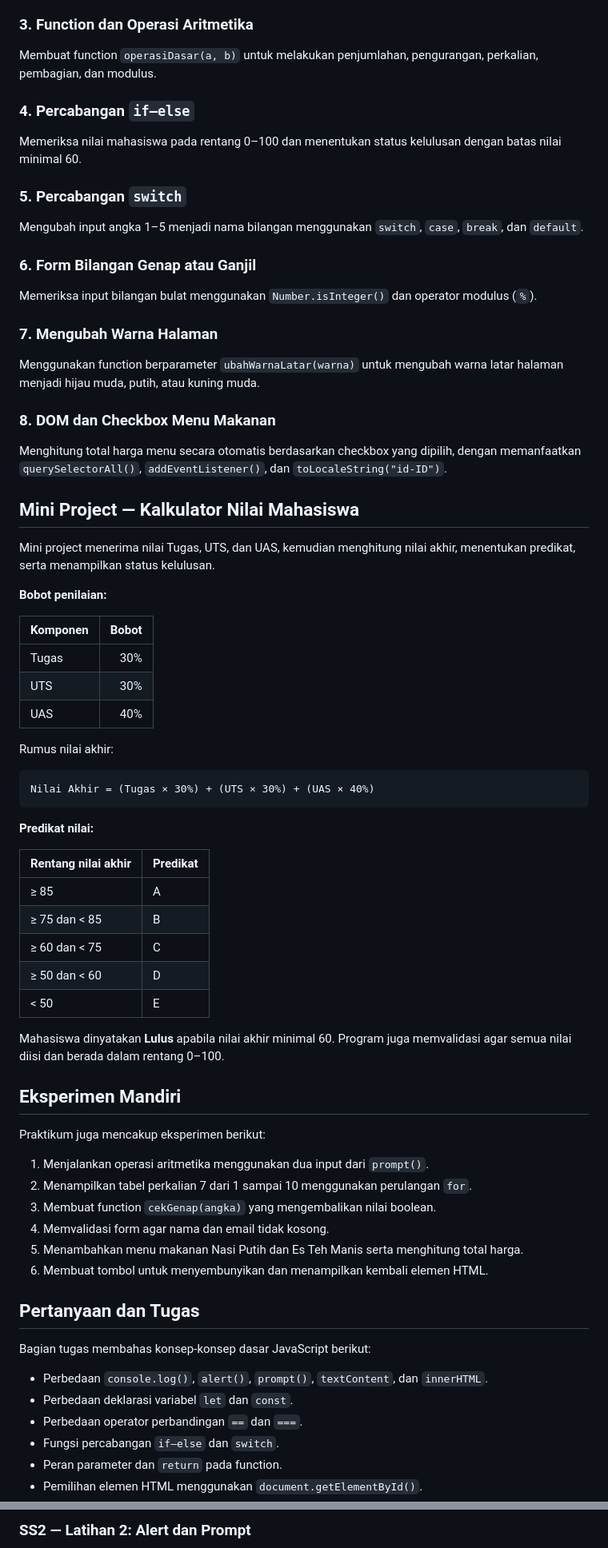
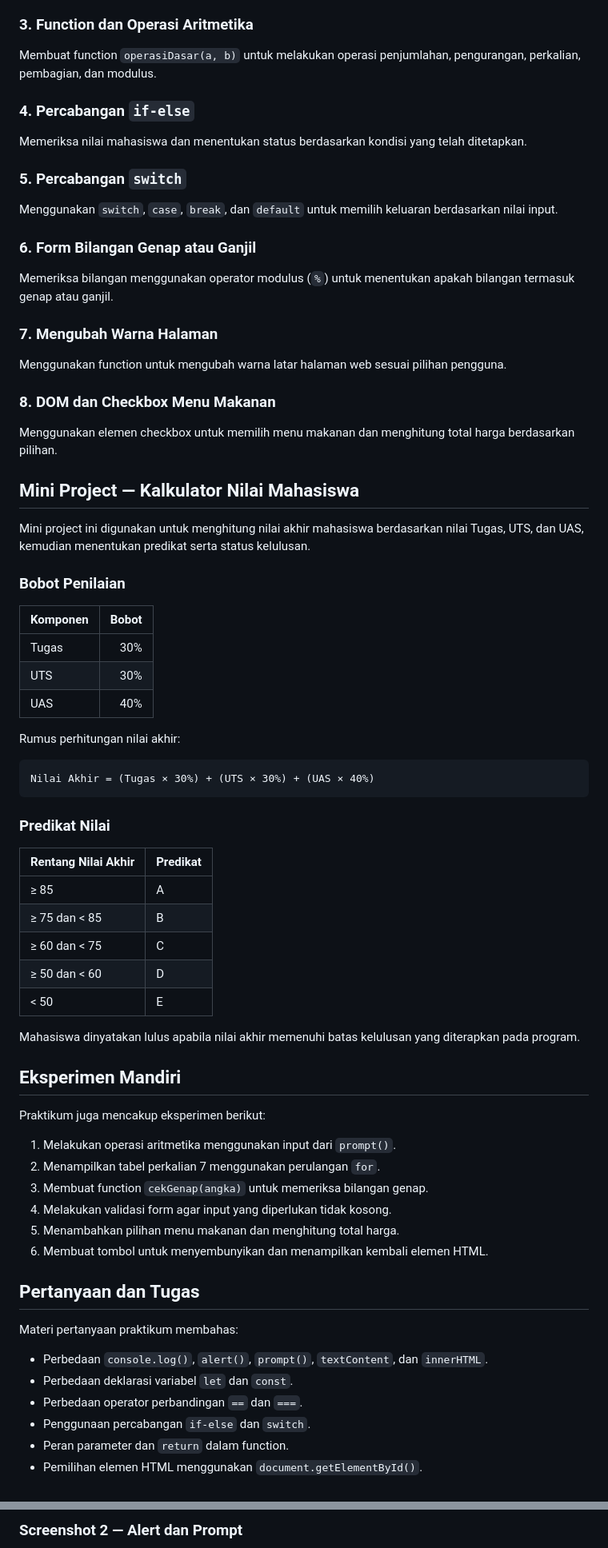
Before and after one commit to yusufhamdani865-code/Lab5Web., a Markdown page: README.md, 2 parts joined by grey strips. Shown at 80% size. Rendered like a GitHub page.

````diff
--- a/README.md
+++ b/README.md
@@ -90,33 +100,33 @@ Menggunakan `prompt()` untuk meminta nama pengguna dan `alert()` untuk menampilk
 
 ### 3. Function dan Operasi Aritmetika
 
-Membuat function `operasiDasar(a, b)` untuk melakukan penjumlahan, pengurangan, perkalian, pembagian, dan modulus.
+Membuat function `operasiDasar(a, b)` untuk melakukan operasi penjumlahan, pengurangan, perkalian, pembagian, dan modulus.
 
-### 4. Percabangan `if–else`
+### 4. Percabangan `if-else`
 
-Memeriksa nilai mahasiswa pada rentang 0–100 dan menentukan status kelulusan dengan batas nilai minimal 60.
+Memeriksa nilai mahasiswa dan menentukan status berdasarkan kondisi yang telah ditetapkan.
 
 ### 5. Percabangan `switch`
 
-Mengubah input angka 1–5 menjadi nama bilangan menggunakan `switch`, `case`, `break`, dan `default`.
+Menggunakan `switch`, `case`, `break`, dan `default` untuk memilih keluaran berdasarkan nilai input.
 
 ### 6. Form Bilangan Genap atau Ganjil
 
-Memeriksa input bilangan bulat menggunakan `Number.isInteger()` dan operator modulus (`%`).
+Memeriksa bilangan menggunakan operator modulus (`%`) untuk menentukan apakah bilangan termasuk genap atau ganjil.
 
 ### 7. Mengubah Warna Halaman
 
-Menggunakan function berparameter `ubahWarnaLatar(warna)` untuk mengubah warna latar halaman menjadi hijau muda, putih, atau kuning muda.
+Menggunakan function untuk mengubah warna latar halaman web sesuai pilihan pengguna.
 
 ### 8. DOM dan Checkbox Menu Makanan
 
-Menghitung total harga menu secara otomatis berdasarkan checkbox yang dipilih, dengan memanfaatkan `querySelectorAll()`, `addEventListener()`, dan `toLocaleString("id-ID")`.
+Menggunakan elemen checkbox untuk memilih menu makanan dan menghitung total harga berdasarkan pilihan.
 
 ## Mini Project — Kalkulator Nilai Mahasiswa
 
-Mini project menerima nilai Tugas, UTS, dan UAS, kemudian menghitung nilai akhir, menentukan predikat, serta menampilkan status kelulusan.
+Mini project ini digunakan untuk menghitung nilai akhir mahasiswa berdasarkan nilai Tugas, UTS, dan UAS, kemudian menentukan predikat serta status kelulusan.
 
-**Bobot penilaian:**
+### Bobot Penilaian
 
 | Komponen | Bobot |
 |---|---:|
@@ -124,15 +134,15 @@ Mini project menerima nilai Tugas, UTS, dan UAS, kemudian menghitung nilai akhir
 | UTS | 30% |
 | UAS | 40% |
 
-Rumus nilai akhir:
+Rumus perhitungan nilai akhir:
 
 ```text
 Nilai Akhir = (Tugas × 30%) + (UTS × 30%) + (UAS × 40%)
 ```
 
-**Predikat nilai:**
+### Predikat Nilai
 
-| Rentang nilai akhir | Predikat |
+| Rentang Nilai Akhir | Predikat |
 |---|---|
 | ≥ 85 | A |
 | ≥ 75 dan < 85 | B |
@@ -140,26 +150,26 @@ Nilai Akhir = (Tugas × 30%) + (UTS × 30%) + (UAS × 40%)
 | ≥ 50 dan < 60 | D |
 | < 50 | E |
 
-Mahasiswa dinyatakan **Lulus** apabila nilai akhir minimal 60. Program juga memvalidasi agar semua nilai diisi dan berada dalam rentang 0–100.
+Mahasiswa dinyatakan lulus apabila nilai akhir memenuhi batas kelulusan yang diterapkan pada program.
 
 ## Eksperimen Mandiri
 
 Praktikum juga mencakup eksperimen berikut:
 
-1. Menjalankan operasi aritmetika menggunakan dua input dari `prompt()`.
-2. Menampilkan tabel perkalian 7 dari 1 sampai 10 menggunakan perulangan `for`.
-3. Membuat function `cekGenap(angka)` yang mengembalikan nilai boolean.
-4. Memvalidasi form agar nama dan email tidak kosong.
-5. Menambahkan menu makanan Nasi Putih dan Es Teh Manis serta menghitung total harga.
+1. Melakukan operasi aritmetika menggunakan input dari `prompt()`.
+2. Menampilkan tabel perkalian 7 menggunakan perulangan `for`.
+3. Membuat function `cekGenap(angka)` untuk memeriksa bilangan genap.
+4. Melakukan validasi form agar input yang diperlukan tidak kosong.
+5. Menambahkan pilihan menu makanan dan menghitung total harga.
 6. Membuat tombol untuk menyembunyikan dan menampilkan kembali elemen HTML.
 
 ## Pertanyaan dan Tugas
 
-Bagian tugas membahas konsep-konsep dasar JavaScript berikut:
+Materi pertanyaan praktikum membahas:
 
 - Perbedaan `console.log()`, `alert()`, `prompt()`, `textContent`, dan `innerHTML`.
 - Perbedaan deklarasi variabel `let` dan `const`.
 - Perbedaan operator perbandingan `==` dan `===`.
-- Fungsi percabangan `if–else` dan `switch`.
-- Peran parameter dan `return` pada function.
+- Penggunaan percabangan `if-else` dan `switch`.
+- Peran parameter dan `return` dalam function.
 - Pemilihan elemen HTML menggunakan `document.getElementById()`.
@@ -175,3 +185,3 @@ Screenshot hasil pengerjaan praktikum ditampilkan di bawah ini. Pastikan semua f
 
-### SS2 — Latihan 2: Alert dan Prompt
+### Screenshot 2 — Alert dan Prompt
 
````
Also changed, not shown: other parts of README.md (+69 -59 lines).
